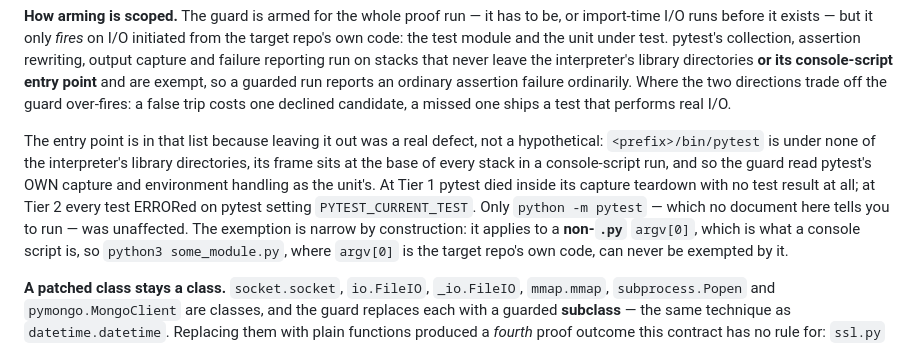
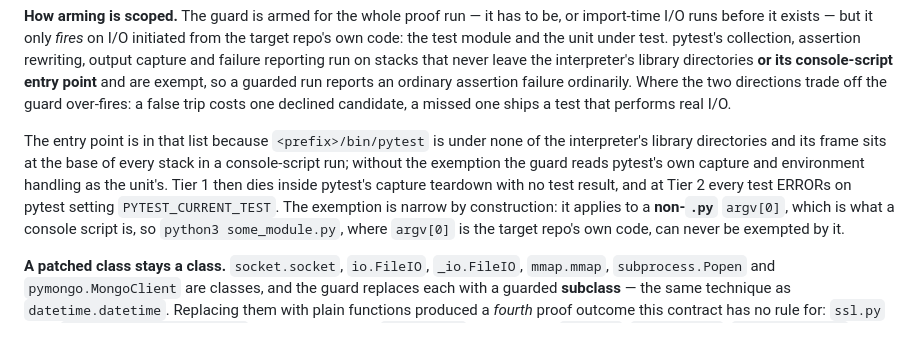
Before and after one commit to dhanesh/agent-skills, a Markdown page: test-safety-net/references/triage.md, the part around the change. Rendered like a GitHub page.

Commit message:
docs(test-safety-net): the pytest entry-point exemption, stated as current behaviour
Prompt audit C-T4 hunk 1, owner-approved with Jev's modification. The
incident narrative goes, and the exemption's rule and scope stay. One
sentence keeps what happens without it: Tier 1 dies inside pytest's
capture teardown with no result, and at Tier 2 every test ERRORs on
PYTEST_CURRENT_TEST. Jev (before/after): keeps the rule's meaning
P=0.81.

Co-Authored-By: Claude Opus 5.5 (1M context) <noreply@anthropic.com>
Claude-Session: https://claude.ai/code/session_01X7cbN5bQsCx5HyMdb8Lo7X

```diff
--- a/test-safety-net/references/triage.md
+++ b/test-safety-net/references/triage.md
@@ -211,12 +211,11 @@ reports an ordinary assertion failure ordinarily. Where the two directions trade
 over-fires: a false trip costs one declined candidate, a missed one ships a test that performs
 real I/O.
 
-The entry point is in that list because leaving it out was a real defect, not a hypothetical:
-`<prefix>/bin/pytest` is under none of the interpreter's library directories, its frame sits at
-the base of every stack in a console-script run, and so the guard read pytest's OWN capture and
-environment handling as the unit's. At Tier 1 pytest died inside its capture teardown with no
-test result at all; at Tier 2 every test ERRORed on pytest setting `PYTEST_CURRENT_TEST`. Only
-`python -m pytest` — which no document here tells you to run — was unaffected. The exemption is
+The entry point is in that list because `<prefix>/bin/pytest` is under none of the interpreter's
+library directories and its frame sits at the base of every stack in a console-script run;
+without the exemption the guard reads pytest's own capture and environment handling as the
+unit's. Tier 1 then dies inside pytest's capture teardown with no test result, and at Tier 2
+every test ERRORs on pytest setting `PYTEST_CURRENT_TEST`. The exemption is
 narrow by construction: it applies to a **non-`.py`** `argv[0]`, which is what a console script
 is, so `python3 some_module.py`, where `argv[0]` is the target repo's own code, can never be
 exempted by it.
```
